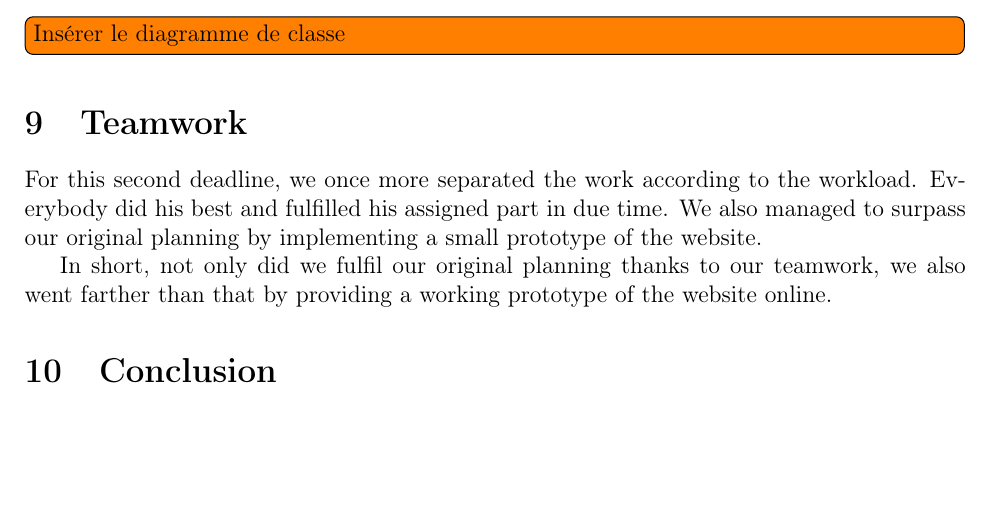
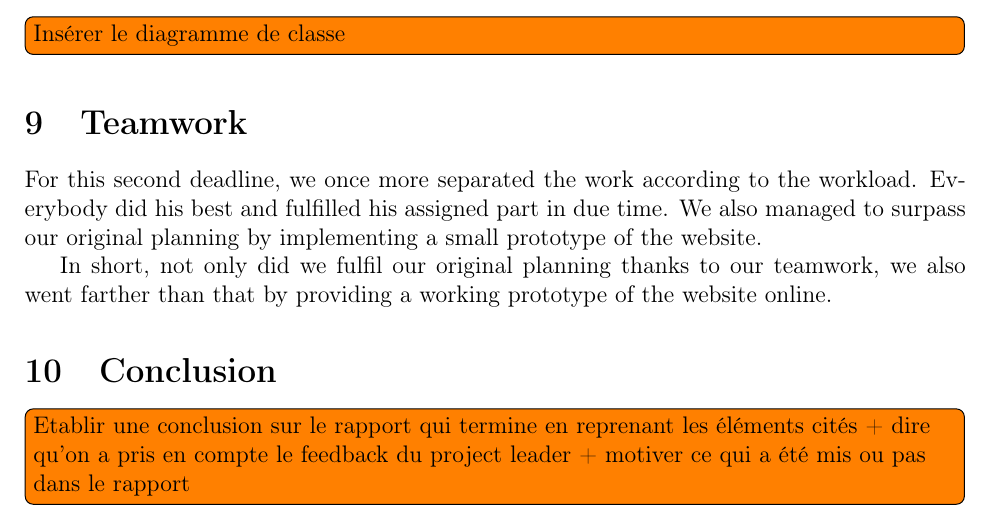
Before and after one commit to fthuin/software_engineering_project, a LaTeX document (LaTeX/report2/Main.tex, which reads LaTeX/report2/conclusion.tex): part of page 8 of 8, cut so that both start at the same text, the shorter picture padded with empty space. Compiled offline with pdfLaTeX.

Commit message:
todo pour la conclusion

```diff
--- a/LaTeX/report2/conclusion.tex
+++ b/LaTeX/report2/conclusion.tex
@@ -1,3 +1,6 @@
-
 %Conclusion
 \section{Conclusion}
+
+\todo[inline]{Etablir une conclusion sur le rapport qui termine en
+reprenant les éléments cités + dire qu'on a pris en compte le feedback du
+project leader + motiver ce qui a été mis ou pas dans le rapport}
```
